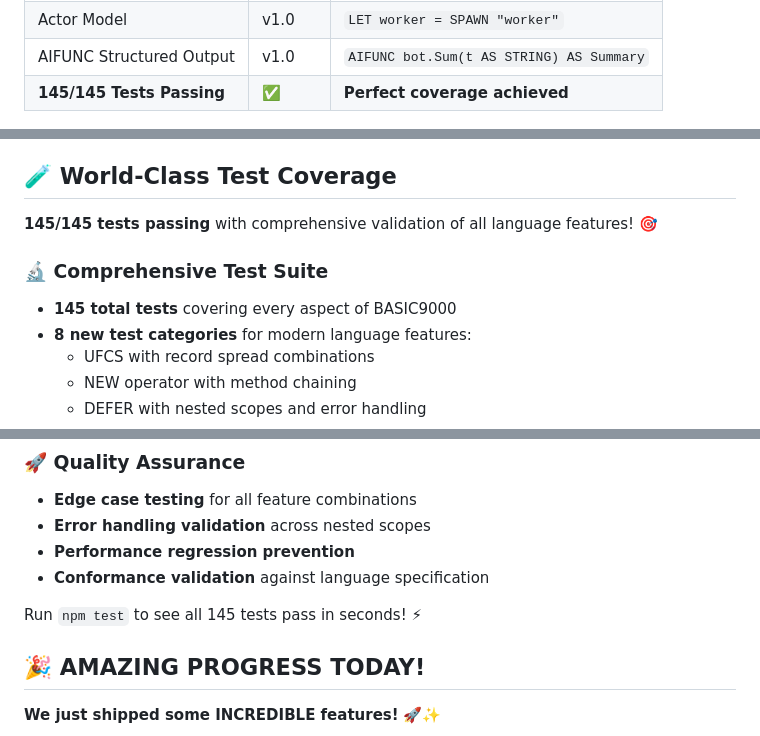
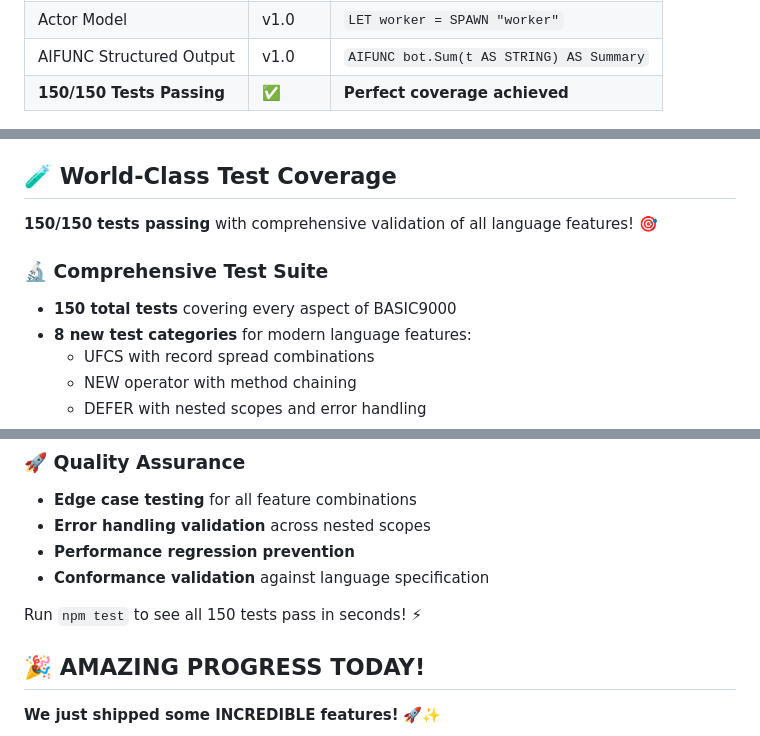
Before and after one commit to Foundation42/BASIC9000, a Markdown page: README.md, 3 parts joined by grey strips. Drawn GitHub-style.

Commit message:
docs: update test count to 150 in README
Co-Authored-By: Claude Opus 4.6 <noreply@anthropic.com>

```diff
--- a/README.md
+++ b/README.md
@@ -21,7 +21,7 @@ It feels like you just walked into an alternate 1983 where BASIC kept evolving i
 | Enhanced LEN() | v1.0 | Works on strings & arrays |
 | Actor Model | v1.0 | `LET worker = SPAWN "worker"` |
 | AIFUNC Structured Output | v1.0 | `AIFUNC bot.Sum(t AS STRING) AS Summary` |
-| **145/145 Tests Passing** | ✅ | **Perfect coverage achieved** |
+| **150/150 Tests Passing** | ✅ | **Perfect coverage achieved** |
 
 ![Boot Screen](BOOT.png)
 
@@ -75,10 +75,10 @@ It feels like you just walked into an alternate 1983 where BASIC kept evolving i
 
 ## 🧪 World-Class Test Coverage
 
-**145/145 tests passing** with comprehensive validation of all language features! 🎯
+**150/150 tests passing** with comprehensive validation of all language features! 🎯
 
 ### 🔬 **Comprehensive Test Suite**
-- **145 total tests** covering every aspect of BASIC9000
+- **150 total tests** covering every aspect of BASIC9000
 - **8 new test categories** for modern language features:
   - UFCS with record spread combinations
   - NEW operator with method chaining
@@ -104,7 +104,7 @@ Our professional-grade testing uncovered and fixed **major interpreter bugs**:
 - **Performance regression prevention**
 - **Conformance validation** against language specification
 
-Run `npm test` to see all 145 tests pass in seconds! ⚡
+Run `npm test` to see all 150 tests pass in seconds! ⚡
 
 ## 🎉 AMAZING PROGRESS TODAY!
 
```
Also changed, not shown: other parts of README.md (+1 -1 lines).
